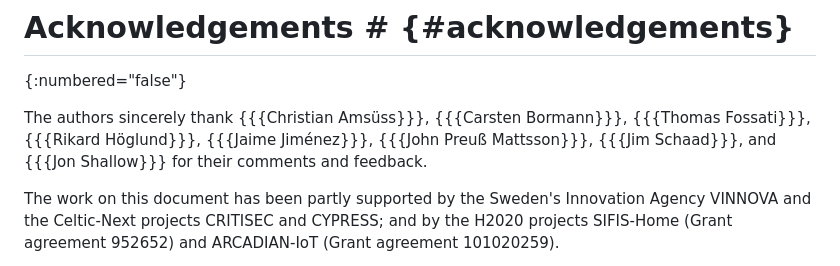
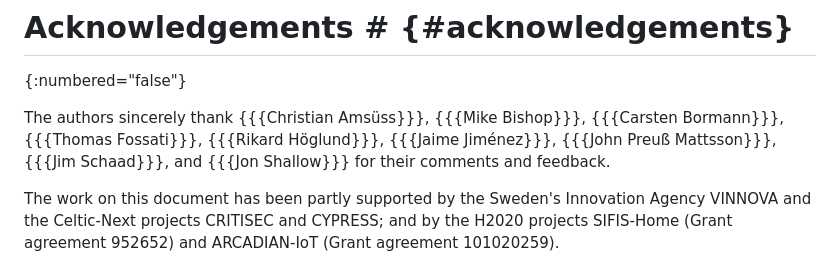
Before and after one commit to core-wg/groupcomm-bis, a Markdown page: draft-ietf-core-groupcomm-bis.md, the part around the change. Drawn GitHub-style.

Commit message:
Acknowledgements

```diff
--- a/draft-ietf-core-groupcomm-bis.md
+++ b/draft-ietf-core-groupcomm-bis.md
@@ -2053,7 +2053,7 @@ Finally, {{sec-proxy-forward}} refers to {{RFC8075}} for the operation of HTTP-t
 # Acknowledgements # {#acknowledgements}
 {:numbered="false"}
 
-The authors sincerely thank {{{Christian Amsüss}}}, {{{Carsten Bormann}}}, {{{Thomas Fossati}}}, {{{Rikard Höglund}}}, {{{Jaime Jiménez}}}, {{{John Preuß Mattsson}}}, {{{Jim Schaad}}}, and {{{Jon Shallow}}} for their comments and feedback.
+The authors sincerely thank {{{Christian Amsüss}}}, {{{Mike Bishop}}}, {{{Carsten Bormann}}}, {{{Thomas Fossati}}}, {{{Rikard Höglund}}}, {{{Jaime Jiménez}}}, {{{John Preuß Mattsson}}}, {{{Jim Schaad}}}, and {{{Jon Shallow}}} for their comments and feedback.
 
 The work on this document has been partly supported by the Sweden's Innovation Agency VINNOVA and the Celtic-Next projects CRITISEC and CYPRESS; and by the H2020 projects SIFIS-Home (Grant agreement 952652) and ARCADIAN-IoT (Grant agreement 101020259).
 
```
